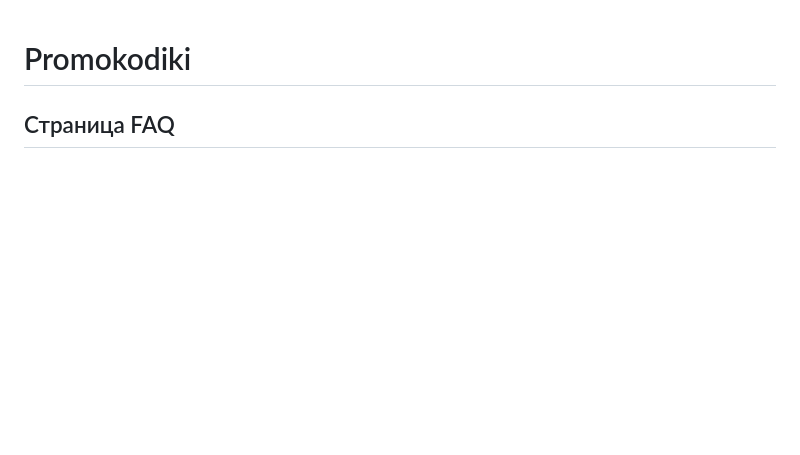
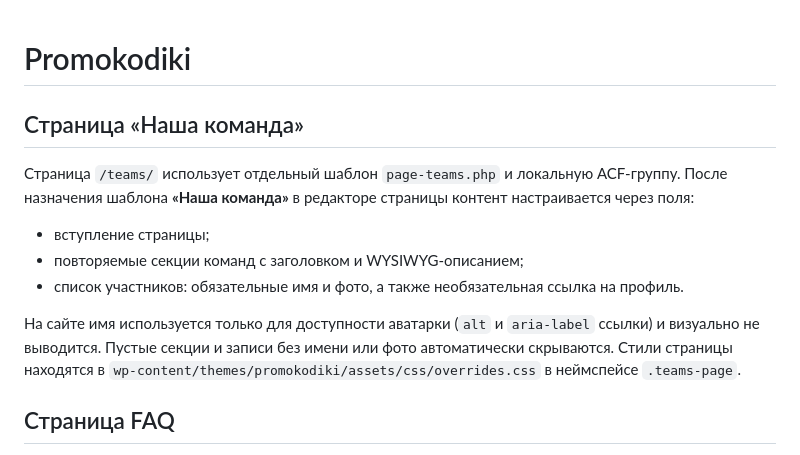
Before and after one commit to heyInception/promokodiki, a Markdown page: README.md, the part around the change. Drawn GitHub-style; blank space fills up the shorter version.

Commit message:
docs: document teams page

```diff
--- a/README.md
+++ b/README.md
@@ -1,4 +1,14 @@
 # Promokodiki
+
+## Страница «Наша команда»
+
+Страница `/teams/` использует отдельный шаблон `page-teams.php` и локальную ACF-группу. После назначения шаблона **«Наша команда»** в редакторе страницы контент настраивается через поля:
+
+- вступление страницы;
+- повторяемые секции команд с заголовком и WYSIWYG-описанием;
+- список участников: обязательные имя и фото, а также необязательная ссылка на профиль.
+
+На сайте имя используется только для доступности аватарки (`alt` и `aria-label` ссылки) и визуально не выводится. Пустые секции и записи без имени или фото автоматически скрываются. Стили страницы находятся в `wp-content/themes/promokodiki/assets/css/overrides.css` в неймспейсе `.teams-page`.
 
 ## Страница FAQ
 
```
